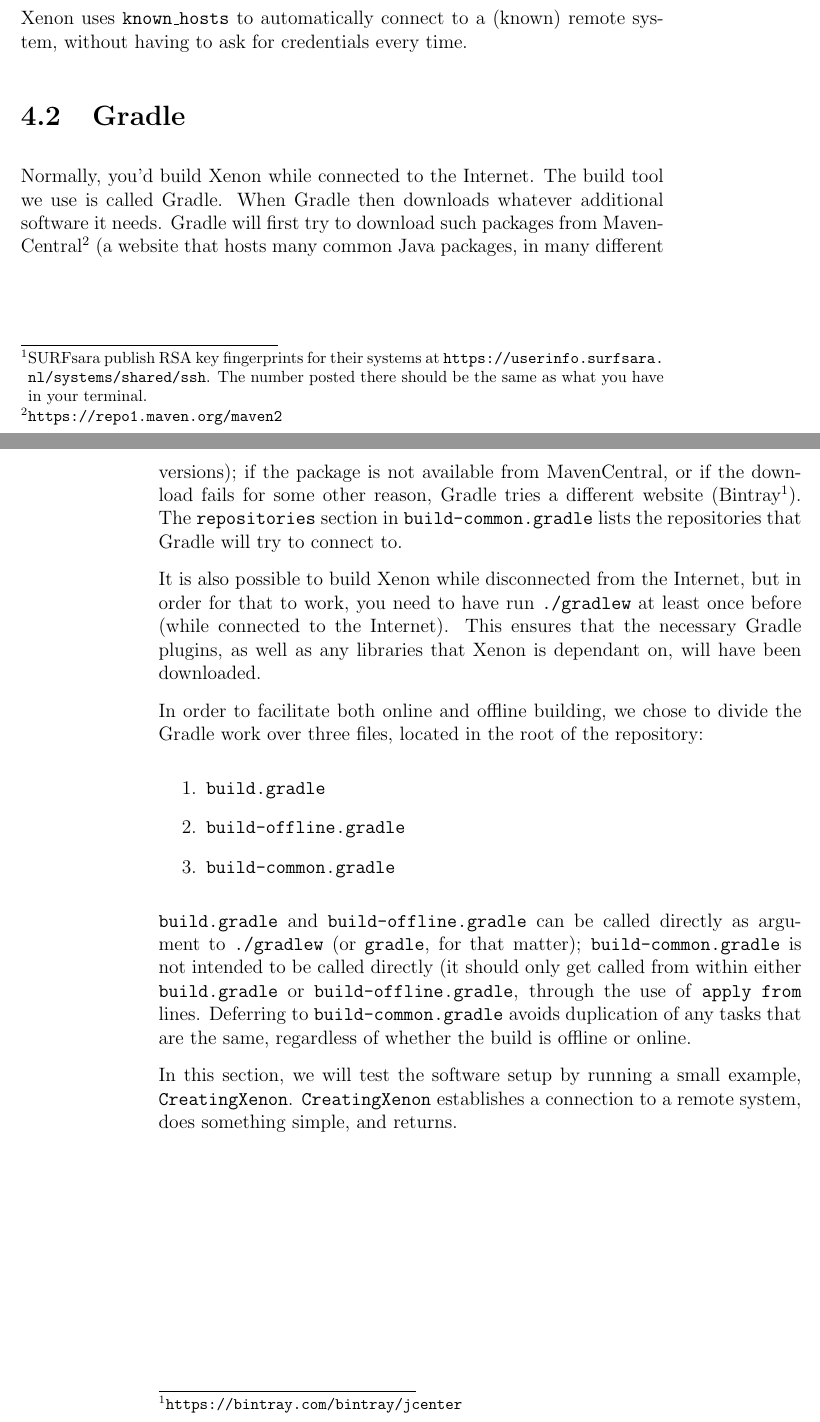
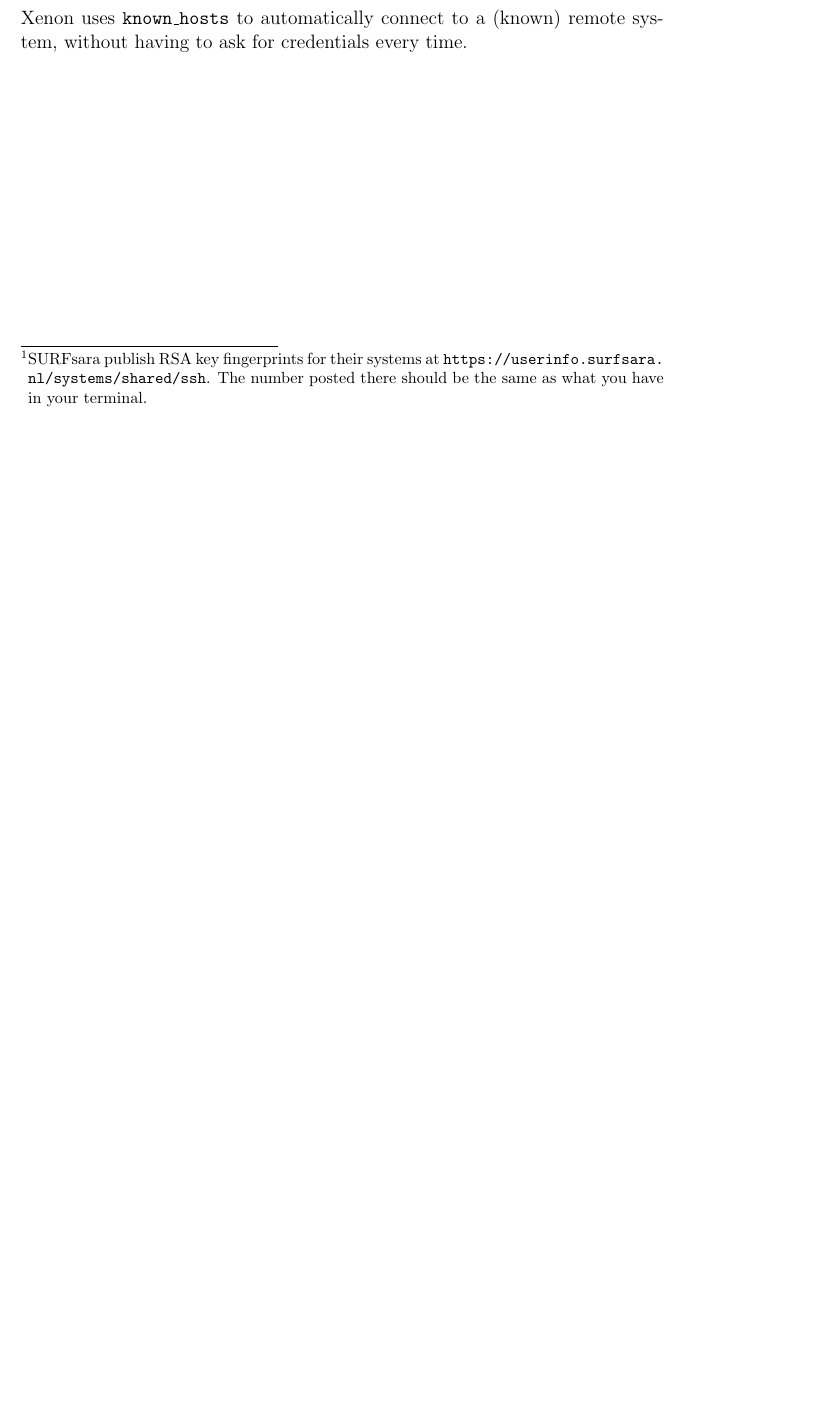
Before and after one commit to xenon-middleware/xenon-tutorial, a LaTeX book (doc/tutorial/xenon-tutorial.tex, which reads doc/tutorial/snippets/unused-texts.tex): two parts of pages 22 and 23 of 25 before the commit and part of page 22 of 24 after it, the two joined at a grey line, cut so that both start at the same text, the shorter picture padded with empty space. Compiled offline with pdfLaTeX.

Commit message:
removed section about gradle basics; branch 'includes-unused-snippets' stores old snippets

```diff
--- a/doc/tutorial/snippets/unused-texts.tex
+++ b/doc/tutorial/snippets/unused-texts.tex
@@ -239,33 +239,3 @@ The result of this connection is that you should now have a (hidden) directory \
 \item{key-value pairs, e.g. the RSA fingerprint of the Lisa system \url{ssh-rsa} \url{b0:69:85:a5:21:d6:43:40:bc:6c:da:e3:a2:cc:b5:8b}.}
 \end{itemize}
 Xenon uses \texttt{known\_hosts} to automatically connect to a (known) remote system, without having to ask for credentials every time.
-
-
-
-
-
-
-
-\section{Gradle}
-
-Normally, you'd build Xenon while connected to the Internet. The build tool we use is called Gradle. When  Gradle then downloads whatever additional software it needs. Gradle will first try to download such packages from MavenCentral\footnote{\url{https://repo1.maven.org/maven2}} (\index{MavenCentral}a website that hosts many common Java packages, in many different versions); if the package is not available from MavenCentral, or if the download fails for some other reason, Gradle tries a different website (Bintray\index{Bintray}\index{JCenter}\footnote{\url{https://bintray.com/bintray/jcenter}}). The \texttt{repositories} section in \texttt{build-common.gradle} lists the repositories that Gradle will try to connect to.
-
-
-It is also possible to build Xenon while disconnected from the Internet, but in order for that to work, you need to have run \texttt{./gradlew} at least once before (while connected to the Internet). This ensures that the necessary Gradle plugins, as well as any libraries that Xenon is dependant on, will have been downloaded.
-% NEEDS_VERIFICATION the local copy only exists if this is not the first time you build?
-% NEEDS_VERIFICATION MavenCentral only for Java packages
-
-In order to facilitate both online and offline building, we chose to divide the Gradle work over three files, located in the root of the repository:
-\begin{enumerate}
-\item{\texttt{build.gradle}\index{Xenon!Gradle!build.gradle@\texttt{build.gradle}} }
-\item{\texttt{build-offline.gradle}} \index{Xenon!Gradle!build-offline.gradle@\texttt{build-offline.gradle}}}
-\item{\texttt{build-common.gradle}} \index{Xenon!Gradle!build-common.gradle@\texttt{build-common.gradle}}}
-\end{enumerate}
-
-\texttt{build.gradle} and \texttt{build-offline.gradle} can be called directly as argument to \texttt{./gradlew} (or \texttt{gradle}, for that matter); \texttt{build-common.gradle} is not intended to be called directly (it should only get called from within either \texttt{build.gradle} or \texttt{build-offline.gradle}, through the use of \texttt{apply from}\index{Xenon!Gradle!apply from@\texttt{apply from}} lines. Deferring to \texttt{build-common.gradle} avoids duplication of any tasks that are the same, regardless of whether the build is offline or online.
-
-
-
-
-In this section, we will test the software setup by running a small example, \texttt{CreatingXenon}. \texttt{CreatingXenon} establishes a connection to a remote system, does something simple, and returns.
-% FIXME add better description of what CreatingXenon does
```
